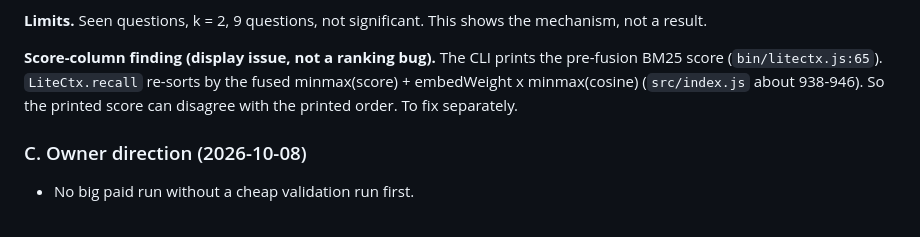
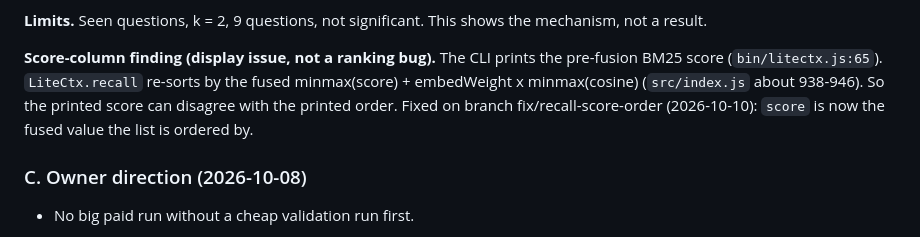
Before and after one commit to hamr0/litectx, a Markdown page: docs/product/tinymem-learnings.md, the part around the change. Drawn GitHub-style.

Commit message:
docs: sweep for 91245e6..fb02f9b
Co-Authored-By: Claude Opus 5.5 <noreply@anthropic.com>
Claude-Session: https://claude.ai/code/session_01NVVkMKTXHuVpoEm4Z54LTg

```diff
--- a/docs/product/tinymem-learnings.md
+++ b/docs/product/tinymem-learnings.md
@@ -1043,7 +1043,7 @@ E is D with only the tool output changed. The prompt is byte-identical.
 
 **Limits.** Seen questions, k = 2, 9 questions, not significant. This shows the mechanism, not a result.
 
-**Score-column finding (display issue, not a ranking bug).** The CLI prints the pre-fusion BM25 score (`bin/litectx.js:65`). `LiteCtx.recall` re-sorts by the fused minmax(score) + embedWeight x minmax(cosine) (`src/index.js` about 938-946). So the printed score can disagree with the printed order. To fix separately.
+**Score-column finding (display issue, not a ranking bug).** The CLI prints the pre-fusion BM25 score (`bin/litectx.js:65`). `LiteCtx.recall` re-sorts by the fused minmax(score) + embedWeight x minmax(cosine) (`src/index.js` about 938-946). So the printed score can disagree with the printed order. Fixed on branch fix/recall-score-order (2026-10-10): `score` is now the fused value the list is ordered by.
 
 ### C. Owner direction (2026-10-08)
 
```
